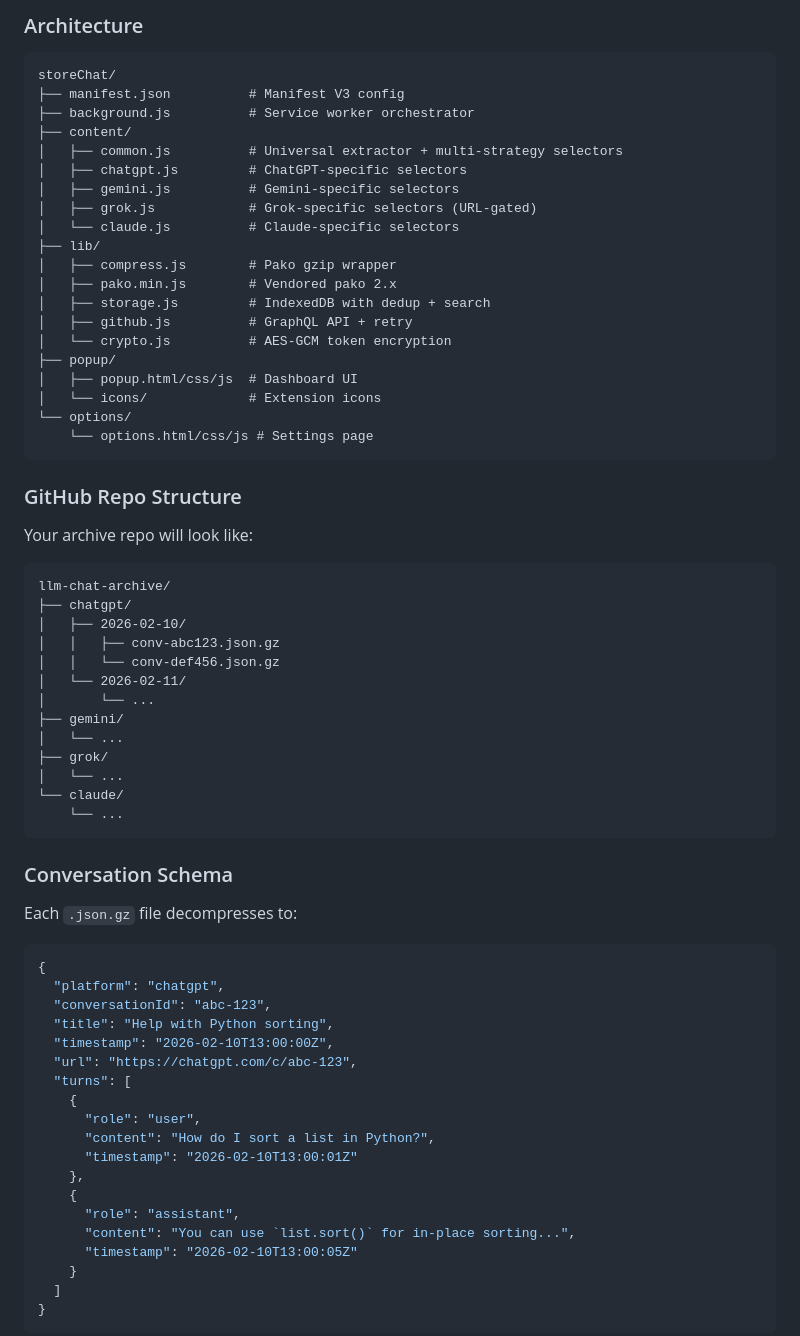
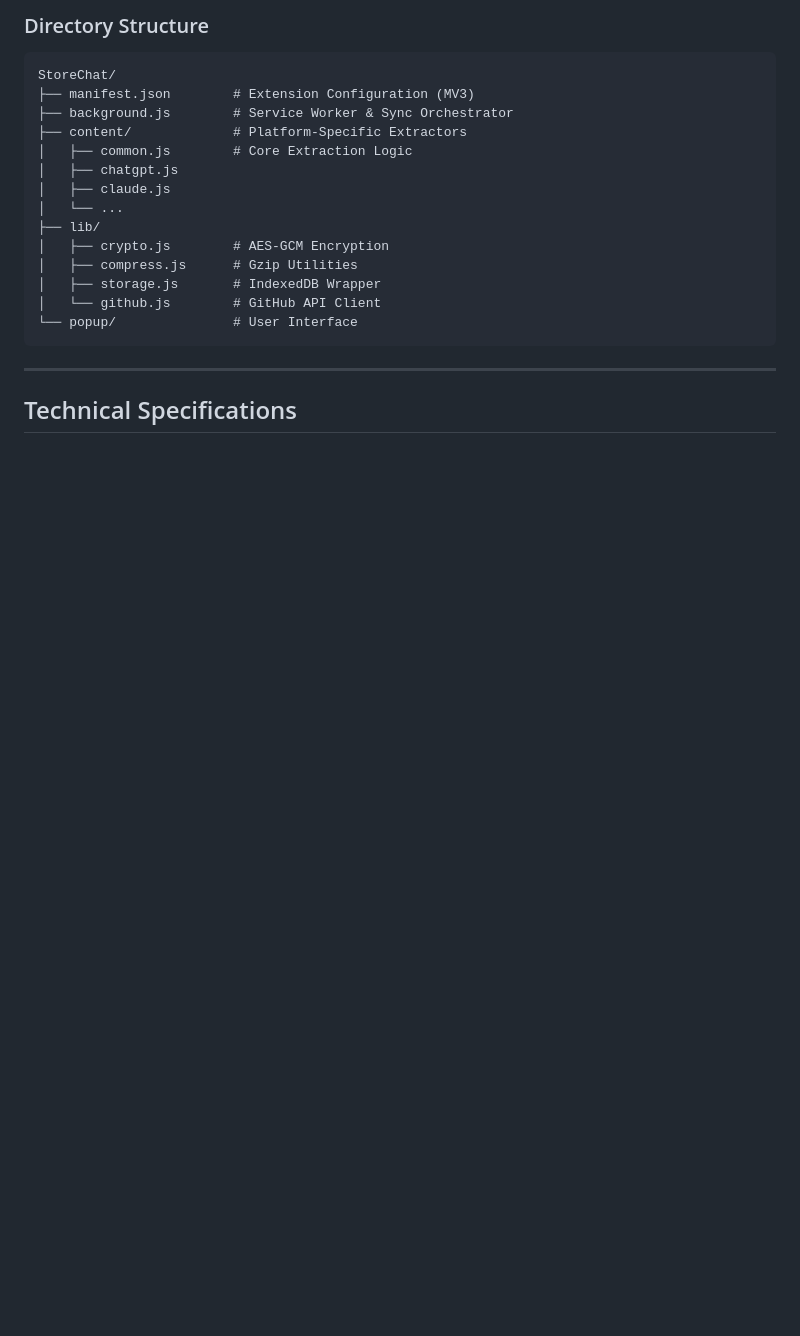
Before and after one commit to Adi-gitX/StoreChat, a Markdown page: README.md, the part around one of its changes. Drawn GitHub-style; blank space fills up the shorter version.

````diff
--- a/README.md
+++ b/README.md
@@ -66,71 +79,25 @@ LLM Web Page → Content Script (MutationObserver)
 ```
 
-### Architecture
+### Directory Structure
 
-```
-storeChat/
-├── manifest.json          # Manifest V3 config
-├── background.js          # Service worker orchestrator
-├── content/
-│   ├── common.js          # Universal extractor + multi-strategy selectors
-│   ├── chatgpt.js         # ChatGPT-specific selectors
-│   ├── gemini.js          # Gemini-specific selectors
-│   ├── grok.js            # Grok-specific selectors (URL-gated)
-│   └── claude.js          # Claude-specific selectors
+```text
+StoreChat/
+├── manifest.json        # Extension Configuration (MV3)
+├── background.js        # Service Worker & Sync Orchestrator
+├── content/             # Platform-Specific Extractors
+│   ├── common.js        # Core Extraction Logic
+│   ├── chatgpt.js
+│   ├── claude.js
+│   └── ...
 ├── lib/
-│   ├── compress.js        # Pako gzip wrapper
-│   ├── pako.min.js        # Vendored pako 2.x
-│   ├── storage.js         # IndexedDB with dedup + search
-│   ├── github.js          # GraphQL API + retry
-│   └── crypto.js          # AES-GCM token encryption
-├── popup/
-│   ├── popup.html/css/js  # Dashboard UI
-│   └── icons/             # Extension icons
-└── options/
-    └── options.html/css/js # Settings page
+│   ├── crypto.js        # AES-GCM Encryption
+│   ├── compress.js      # Gzip Utilities
+│   ├── storage.js       # IndexedDB Wrapper
+│   └── github.js        # GitHub API Client
+└── popup/               # User Interface
 ```
 
-### GitHub Repo Structure
+---
 
-Your archive repo will look like:
-```
-llm-chat-archive/
-├── chatgpt/
-│   ├── 2026-02-10/
-│   │   ├── conv-abc123.json.gz
-│   │   └── conv-def456.json.gz
-│   └── 2026-02-11/
-│       └── ...
-├── gemini/
-│   └── ...
-├── grok/
-│   └── ...
-└── claude/
-    └── ...
-```
+## Technical Specifications
 
-### Conversation Schema
-
-Each `.json.gz` file decompresses to:
-```json
-{
-  "platform": "chatgpt",
-  "conversationId": "abc-123",
-  "title": "Help with Python sorting",
-  "timestamp": "2026-02-10T13:00:00Z",
-  "url": "https://chatgpt.com/c/abc-123",
-  "turns": [
-    {
-      "role": "user",
-      "content": "How do I sort a list in Python?",
-      "timestamp": "2026-02-10T13:00:01Z"
-    },
-    {
-      "role": "assistant",
-      "content": "You can use `list.sort()` for in-place sorting...",
-      "timestamp": "2026-02-10T13:00:05Z"
-    }
-  ]
-}
-```
-
````
Also changed, not shown: other parts of README.md (+67 -69 lines).
